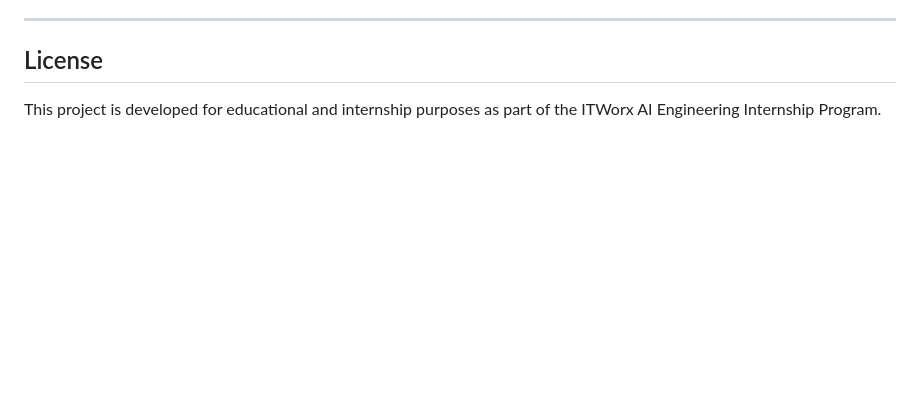
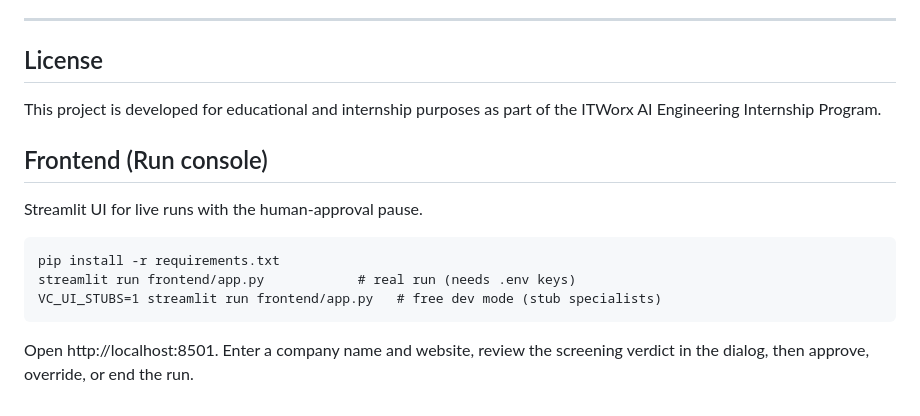
Before and after one commit to itworx/AI-VC-agentic-advisor-2026, a Markdown page: README.md, the part around the change. Rendered like a GitHub page; blank space fills up the shorter version.

Commit message:
docs: frontend run instructions

```diff
--- a/README.md
+++ b/README.md
@@ -497,3 +497,14 @@ streamlit run frontend/app.py
 ## License
 
 This project is developed for educational and internship purposes as part of the ITWorx AI Engineering Internship Program.
+
+## Frontend (Run console)
+
+Streamlit UI for live runs with the human-approval pause.
+
+    pip install -r requirements.txt
+    streamlit run frontend/app.py            # real run (needs .env keys)
+    VC_UI_STUBS=1 streamlit run frontend/app.py   # free dev mode (stub specialists)
+
+Open http://localhost:8501. Enter a company name and website, review the
+screening verdict in the dialog, then approve, override, or end the run.
```
